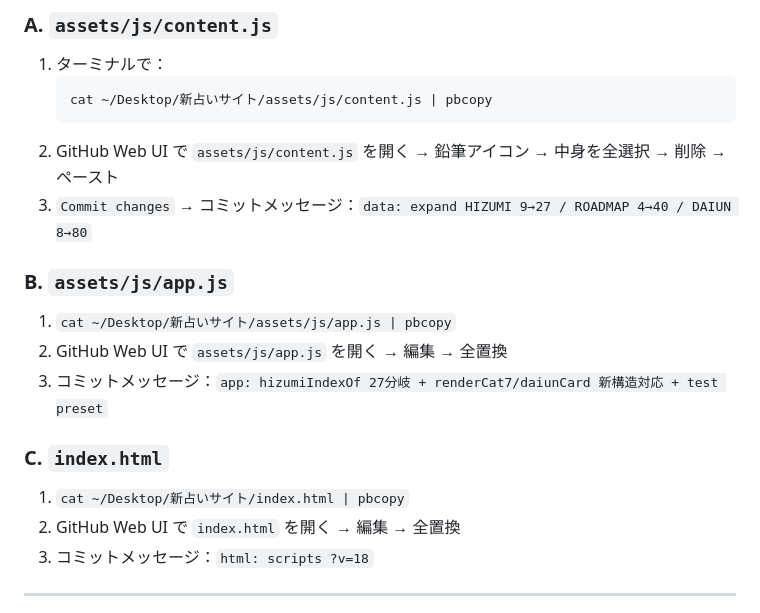
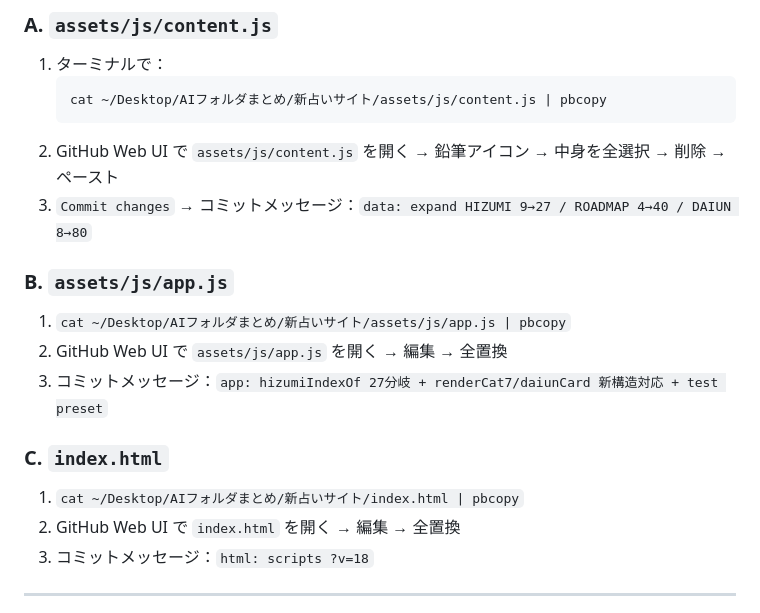
Before and after one commit to tanaka58091-alt/miryoku--kaika, a Markdown page: _GitHubアップロード手順.md, the part around the change. Drawn GitHub-style.

Commit message:
docs: fix local paths in upload guide (Desktop → AIフォルダまとめ)
Co-Authored-By: Claude Fable 5 <noreply@anthropic.com>

````diff
--- a/_GitHubアップロード手順.md
+++ b/_GitHubアップロード手順.md
@@ -59,18 +59,18 @@
 ### A. `assets/js/content.js`
 1. ターミナルで：
    ```bash
-   cat ~/Desktop/新占いサイト/assets/js/content.js | pbcopy
+   cat ~/Desktop/AIフォルダまとめ/新占いサイト/assets/js/content.js | pbcopy
    ```
 2. GitHub Web UI で `assets/js/content.js` を開く → 鉛筆アイコン → 中身を全選択 → 削除 → ペースト
 3. `Commit changes` → コミットメッセージ：`data: expand HIZUMI 9→27 / ROADMAP 4→40 / DAIUN 8→80`
 
 ### B. `assets/js/app.js`
-1. `cat ~/Desktop/新占いサイト/assets/js/app.js | pbcopy`
+1. `cat ~/Desktop/AIフォルダまとめ/新占いサイト/assets/js/app.js | pbcopy`
 2. GitHub Web UI で `assets/js/app.js` を開く → 編集 → 全置換
 3. コミットメッセージ：`app: hizumiIndexOf 27分岐 + renderCat7/daiunCard 新構造対応 + test preset`
 
 ### C. `index.html`
-1. `cat ~/Desktop/新占いサイト/index.html | pbcopy`
+1. `cat ~/Desktop/AIフォルダまとめ/新占いサイト/index.html | pbcopy`
 2. GitHub Web UI で `index.html` を開く → 編集 → 全置換
 3. コミットメッセージ：`html: scripts ?v=18`
 
````
